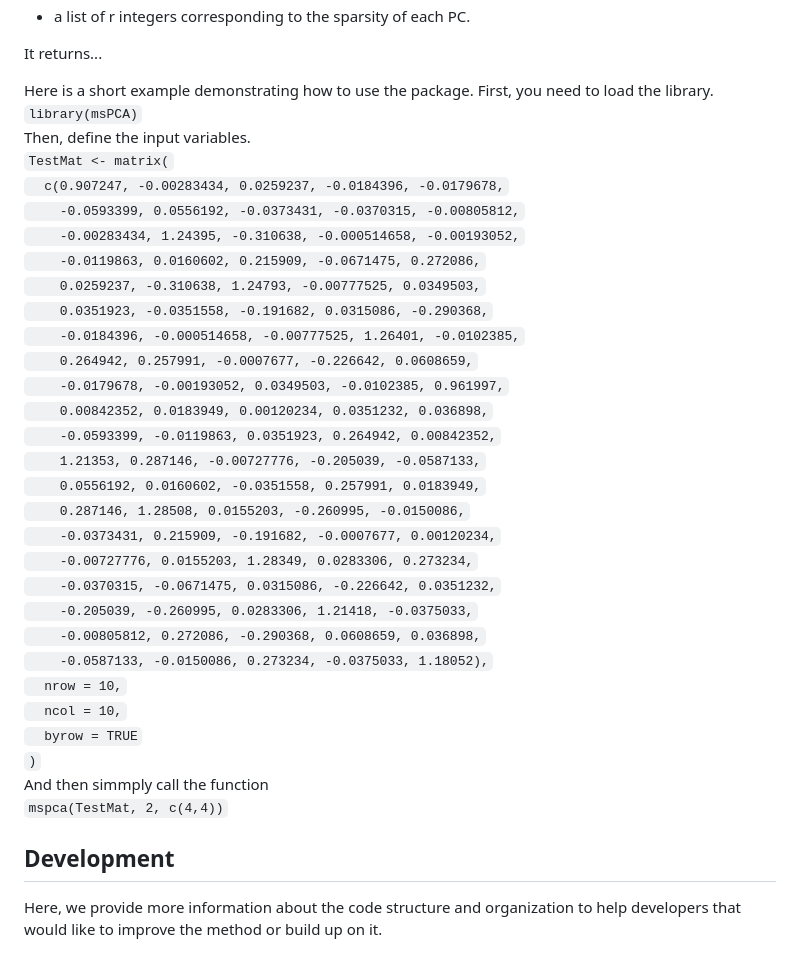
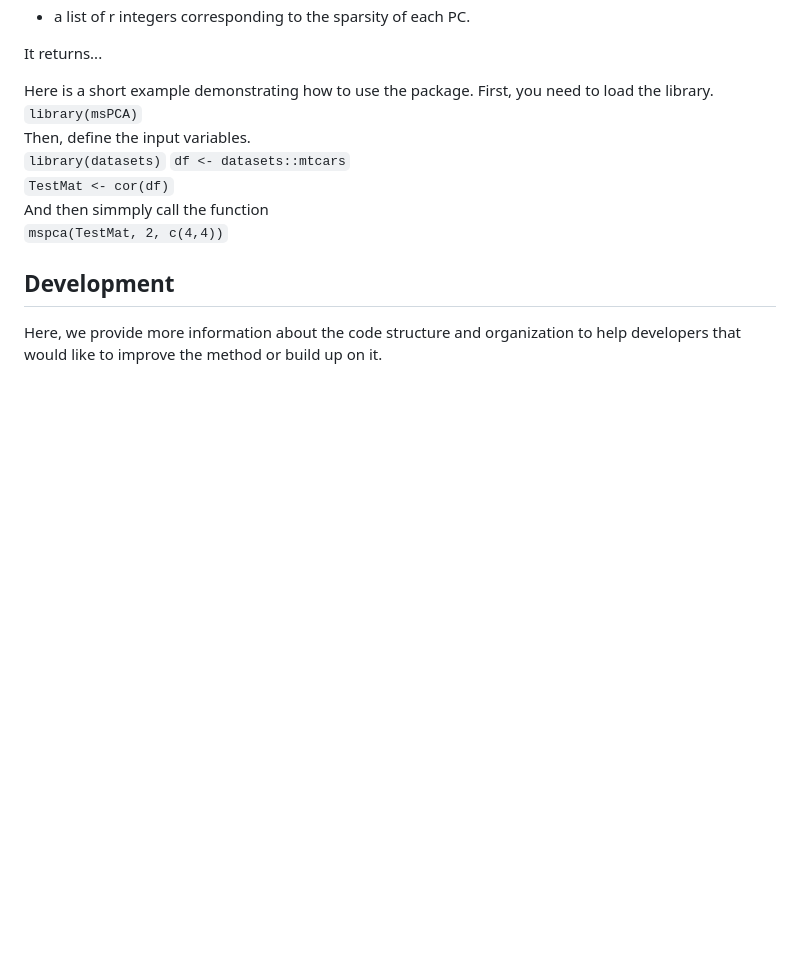
Before and after one commit to jeanpauphilet/msPCA, a Markdown page: README.md, the part around the change. Drawn GitHub-style; blank space fills up the shorter version.

```diff
--- a/README.md
+++ b/README.md
@@ -23,31 +23,9 @@ Here is a short example demonstrating how to use the package. First, you need to
 `library(msPCA)`<br />
 Then, define the input variables.
 <br />
-`TestMat <- matrix(`<br />
-`  c(0.907247, -0.00283434, 0.0259237, -0.0184396, -0.0179678,`<br />
-`    -0.0593399, 0.0556192, -0.0373431, -0.0370315, -0.00805812,`<br />
-`    -0.00283434, 1.24395, -0.310638, -0.000514658, -0.00193052,`<br />
-`    -0.0119863, 0.0160602, 0.215909, -0.0671475, 0.272086,`<br />
-`    0.0259237, -0.310638, 1.24793, -0.00777525, 0.0349503,`<br />
-`    0.0351923, -0.0351558, -0.191682, 0.0315086, -0.290368,`<br />
-`    -0.0184396, -0.000514658, -0.00777525, 1.26401, -0.0102385,`<br />
-`    0.264942, 0.257991, -0.0007677, -0.226642, 0.0608659,`<br />
-`    -0.0179678, -0.00193052, 0.0349503, -0.0102385, 0.961997,`<br />
-`    0.00842352, 0.0183949, 0.00120234, 0.0351232, 0.036898,`<br />
-`    -0.0593399, -0.0119863, 0.0351923, 0.264942, 0.00842352,`<br />
-`    1.21353, 0.287146, -0.00727776, -0.205039, -0.0587133,`<br />
-`    0.0556192, 0.0160602, -0.0351558, 0.257991, 0.0183949,`<br />
-`    0.287146, 1.28508, 0.0155203, -0.260995, -0.0150086,`<br />
-`    -0.0373431, 0.215909, -0.191682, -0.0007677, 0.00120234,`<br />
-`    -0.00727776, 0.0155203, 1.28349, 0.0283306, 0.273234,`<br />
-`    -0.0370315, -0.0671475, 0.0315086, -0.226642, 0.0351232,`<br />
-`    -0.205039, -0.260995, 0.0283306, 1.21418, -0.0375033,`<br />
-`    -0.00805812, 0.272086, -0.290368, 0.0608659, 0.036898,`<br />
-`    -0.0587133, -0.0150086, 0.273234, -0.0375033, 1.18052),`<br />
-`  nrow = 10,`<br />
-`  ncol = 10,`<br />
-`  byrow = TRUE`<br />
-`)`<br />
+`library(datasets)`
+`df <- datasets::mtcars`<br />
+`TestMat <- cor(df)`<br />
 And then simmply call the function
 <br />
 `mspca(TestMat, 2, c(4,4))`
```
